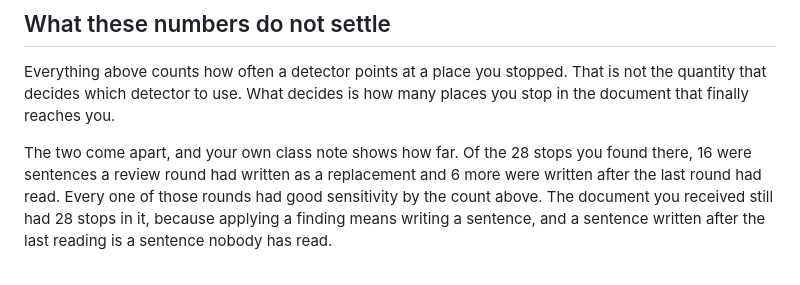
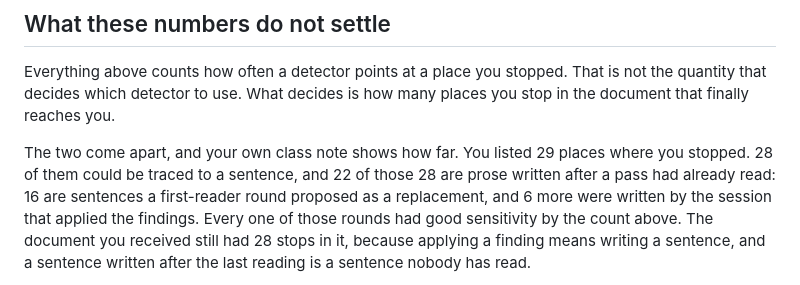
Before and after one commit to bowers-illinois-edu/ai_workflow, a Markdown page: memo_style_audit_measurement_2026-09-09.md, the part around the change. Rendered like a GitHub page.

Commit message:
Correct the class-note count against its own memo
A first-reader pass on one of tonight's memos flagged the number as false and
it was right. memo_jake_stops_on_class_note_2026-08-30.md records that Jake
listed 29 places where he stopped, that 28 could be traced to a sentence, and
that 22 of those 28 are prose written after a pass had read: 16 proposed by a
first-reader round as a replacement, 6 written by the session applying the
findings.

Two files said "the 28 stops you found," which reports the traced count as
the found count and drops the 6 from the total. Both now say what the memo
says. The conclusion is unchanged and slightly stronger: 22 of 28, not 16 of
28.

Co-Authored-By: Claude Opus 5 (1M context) <noreply@anthropic.com>
Claude-Session: https://claude.ai/code/session_013GDGB14A9x297jgMXdfHe3

```diff
--- a/memo_style_audit_measurement_2026-09-09.md
+++ b/memo_style_audit_measurement_2026-09-09.md
@@ -212,9 +212,11 @@ Everything above counts how often a detector points at a place you stopped.
 That is not the quantity that decides which detector to use. What decides is
 how many places you stop in the document that finally reaches you.
 
-The two come apart, and your own class note shows how far. Of the 28 stops you
-found there, 16 were sentences a review round had written as a replacement and
-6 more were written after the last round had read. Every one of those rounds
+The two come apart, and your own class note shows how far. You listed 29
+places where you stopped. 28 of them could be traced to a sentence, and 22 of
+those 28 are prose written after a pass had already read: 16 are sentences a
+first-reader round proposed as a replacement, and 6 more were written by the
+session that applied the findings. Every one of those rounds
 had good sensitivity by the count above. The document you received still had 28
 stops in it, because applying a finding means writing a sentence, and a
 sentence written after the last reading is a sentence nobody has read.
```
Also changed, not shown: 1 other file.
